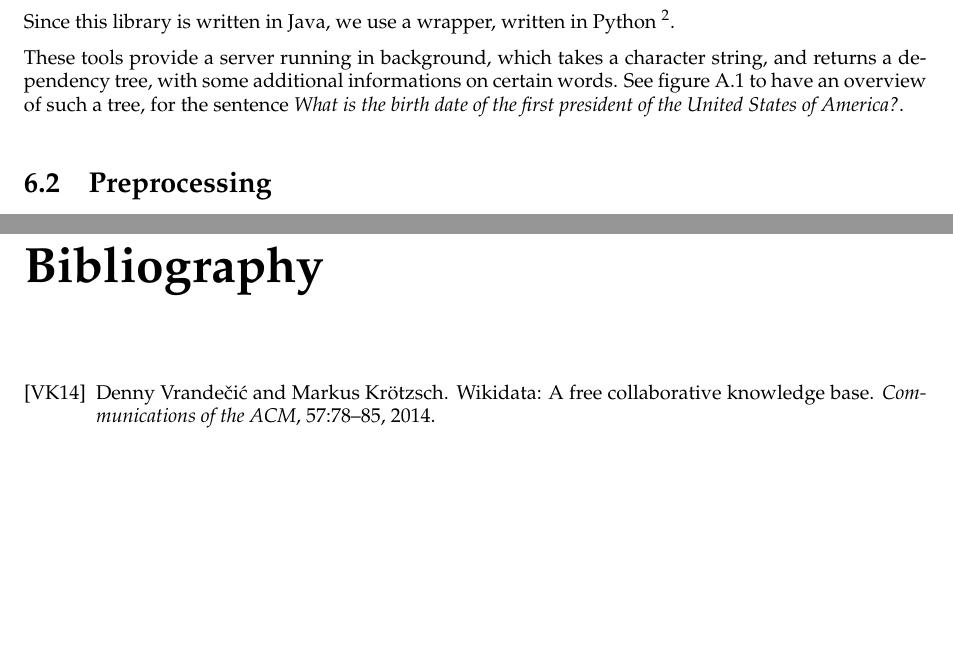
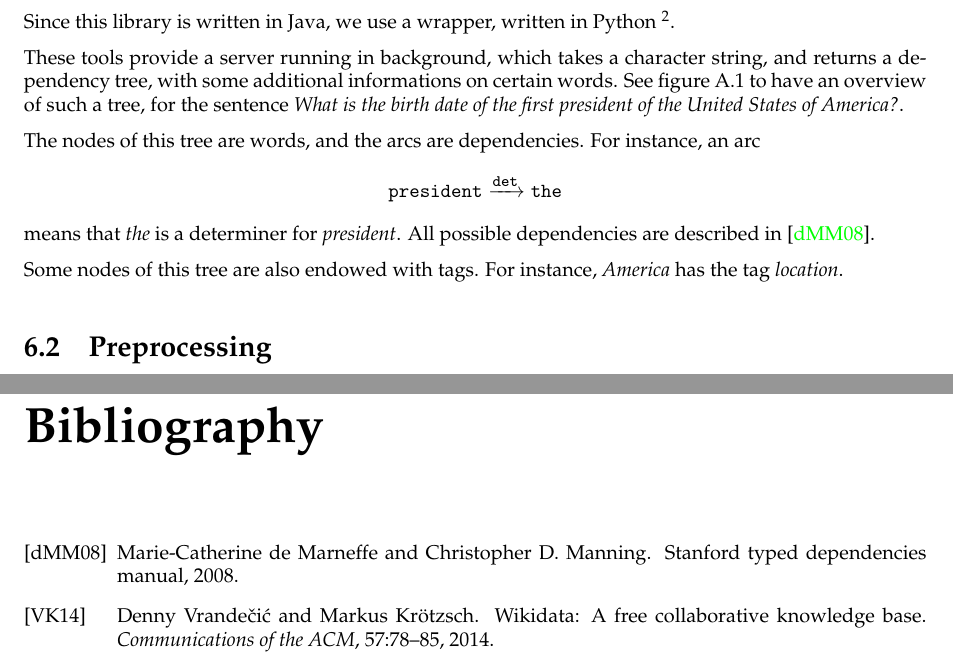
Before and after one commit to ProjetPP/Papers, a LaTeX document (MidtermReport/main.tex, which reads MidtermReport/NLP-classical.tex): two parts of pages 10 and 18 of 18, joined at a grey line, cut so that both start at the same text. Compiled offline with pdfLaTeX.

Commit message:
Stanford: a bit more.

```diff
--- a/MidtermReport/NLP-classical.tex
+++ b/MidtermReport/NLP-classical.tex
@@ -19,6 +19,14 @@ and returns a dependency tree, with some additional informations on certain word
 See figure \ref{tree_before} to have an overview of such a tree, for the sentence
 \emph{What is the birth date of the first president of the United States of America?}.
 
+The nodes of this tree are words, and the arcs are dependencies. For instance,
+an arc $$\texttt{president}\xrightarrow{\texttt{det}}\texttt{the}$$ means that
+\emph{the} is a determiner for \emph{president}. All possible dependencies are
+described in \cite{stanfordDep}.
+
+Some nodes of this tree are also endowed with tags. For instance, \emph{America}
+has the tag \emph{location}.
+
 
 \section{Preprocessing}
 
```
Also changed, not shown: MidtermReport/bibliography.bib (+6 -0 lines).
